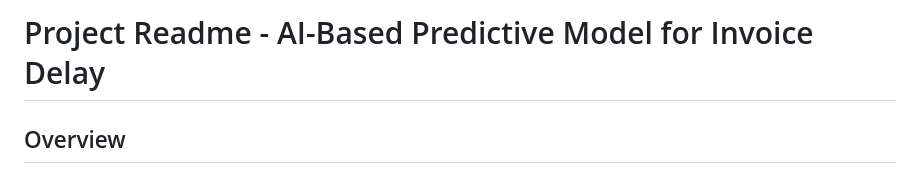
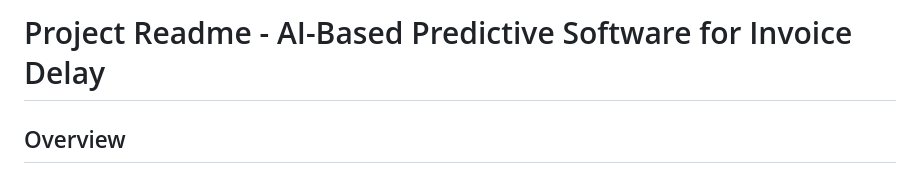
Before and after one commit to Muskangupta99/Invoice_Prediction_Software, a Markdown page: README.md, the part around the change. GitHub-like rendering.

```diff
--- a/README.md
+++ b/README.md
@@ -1,4 +1,4 @@
-# Project Readme - AI-Based Predictive Model for Invoice Delay
+# Project Readme - AI-Based Predictive Software for Invoice Delay
 
 ## Overview
 
```
